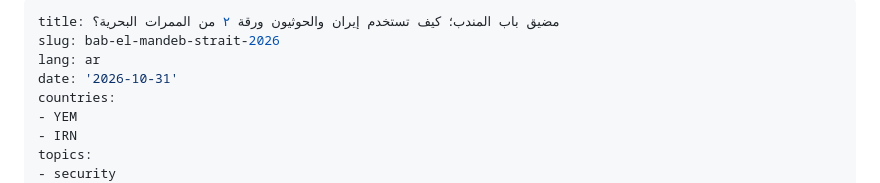
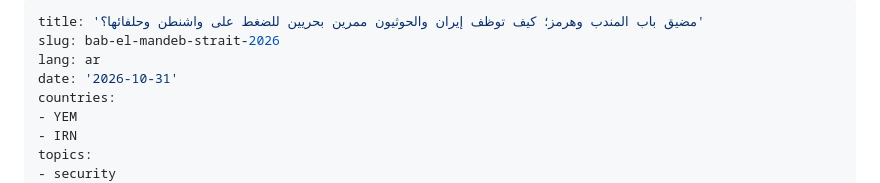
Before and after one commit to mojtabamomeni1367/portfolio, a Markdown page: content/analyses/bab-el-mandeb-strait-2026-ar.md, the part around the change. Rendered like a GitHub page.

Commit message:
Analysis (ar): new title for Bab el-Mandeb analysis
Co-Authored-By: Claude Opus 5.5 <noreply@anthropic.com>
Claude-Session: https://claude.ai/code/session_01QW39sZ4M6HjVm9kEFiFDoD

```diff
--- a/content/analyses/bab-el-mandeb-strait-2026-ar.md
+++ b/content/analyses/bab-el-mandeb-strait-2026-ar.md
@@ -1,5 +1,5 @@
 ---
-title: مضيق باب المندب؛ كيف تستخدم إيران والحوثيون ورقة ٢ من الممرات البحرية؟
+title: 'مضيق باب المندب وهرمز؛ كيف توظف إيران والحوثيون ممرين بحريين للضغط على واشنطن وحلفائها؟'
 slug: bab-el-mandeb-strait-2026
 lang: ar
 date: '2026-10-31'
```
